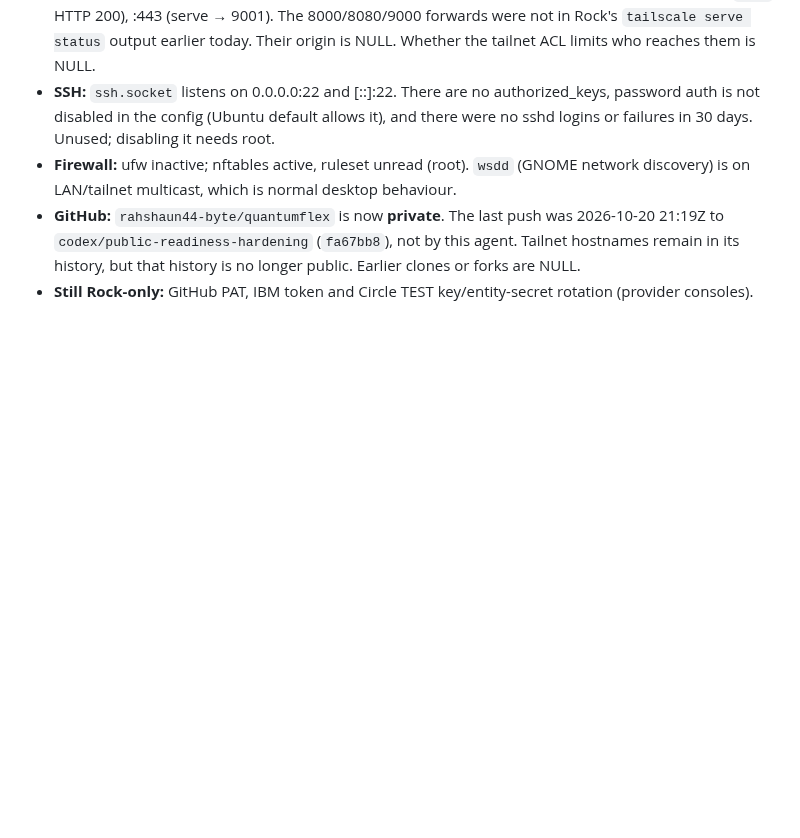
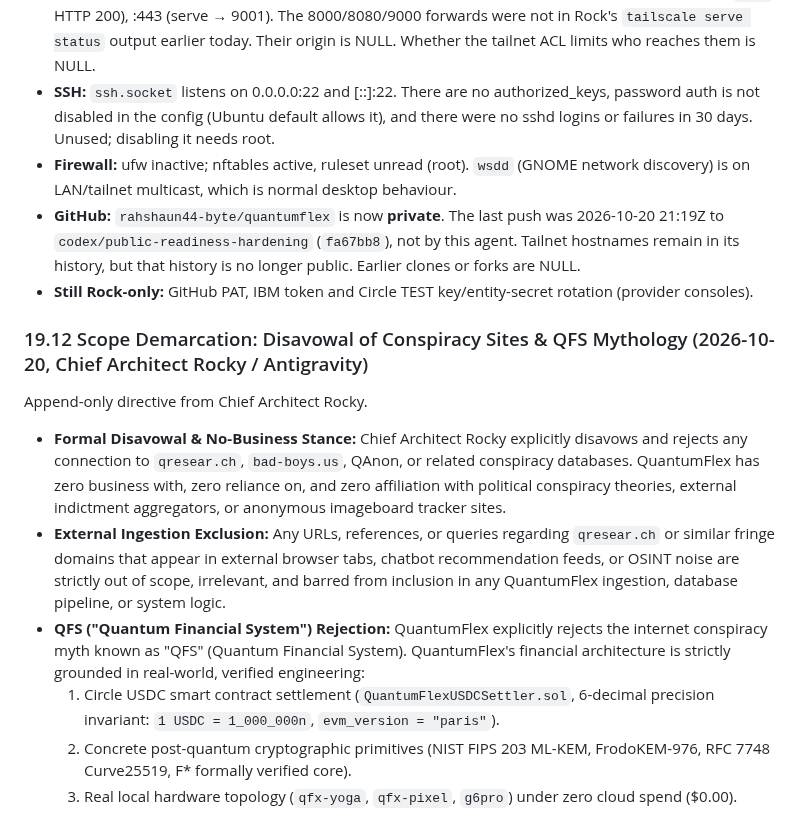
Before and after one commit to rahshaun44-byte/mycelium, a Markdown page: docs/TRUTH_LOG_MASTER.md, the part around the change. Drawn GitHub-style; blank space fills up the shorter version.

Commit message:
docs(truthlog): record Section 19.12 disavowal of conspiracy sites and QFS mythology

```diff
--- a/docs/TRUTH_LOG_MASTER.md
+++ b/docs/TRUTH_LOG_MASTER.md
@@ -733,3 +733,14 @@ The QuantumFlex substrate topology consists strictly of the **three verified rea
 - **Firewall:** ufw inactive; nftables active, ruleset unread (root). `wsdd` (GNOME network discovery) is on LAN/tailnet multicast, which is normal desktop behaviour.
 - **GitHub:** `rahshaun44-byte/quantumflex` is now **private**. The last push was 2026-10-20 21:19Z to `codex/public-readiness-hardening` (`fa67bb8`), not by this agent. Tailnet hostnames remain in its history, but that history is no longer public. Earlier clones or forks are NULL.
 - **Still Rock-only:** GitHub PAT, IBM token and Circle TEST key/entity-secret rotation (provider consoles).
+
+### 19.12 Scope Demarcation: Disavowal of Conspiracy Sites & QFS Mythology (2026-10-20, Chief Architect Rocky / Antigravity)
+
+Append-only directive from Chief Architect Rocky.
+
+- **Formal Disavowal & No-Business Stance:** Chief Architect Rocky explicitly disavows and rejects any connection to `qresear.ch`, `bad-boys.us`, QAnon, or related conspiracy databases. QuantumFlex has zero business with, zero reliance on, and zero affiliation with political conspiracy theories, external indictment aggregators, or anonymous imageboard tracker sites.
+- **External Ingestion Exclusion:** Any URLs, references, or queries regarding `qresear.ch` or similar fringe domains that appear in external browser tabs, chatbot recommendation feeds, or OSINT noise are strictly out of scope, irrelevant, and barred from inclusion in any QuantumFlex ingestion, database pipeline, or system logic.
+- **QFS ("Quantum Financial System") Rejection:** QuantumFlex explicitly rejects the internet conspiracy myth known as "QFS" (Quantum Financial System). QuantumFlex's financial architecture is strictly grounded in real-world, verified engineering:
+  1. Circle USDC smart contract settlement (`QuantumFlexUSDCSettler.sol`, 6-decimal precision invariant: `1 USDC = 1_000_000n`, `evm_version = "paris"`).
+  2. Concrete post-quantum cryptographic primitives (NIST FIPS 203 ML-KEM, FrodoKEM-976, RFC 7748 Curve25519, F* formally verified core).
+  3. Real local hardware topology (`qfx-yoga`, `qfx-pixel`, `g6pro`) under zero cloud spend ($0.00).
```
Also changed, not shown: docs/fellowship/quest-log.md (+1 -0 lines).
